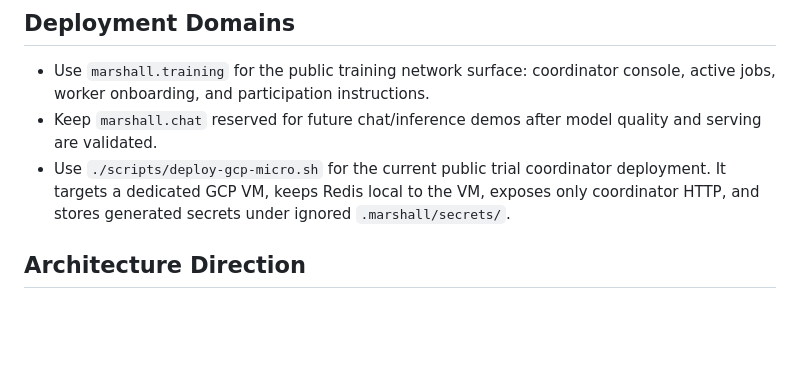
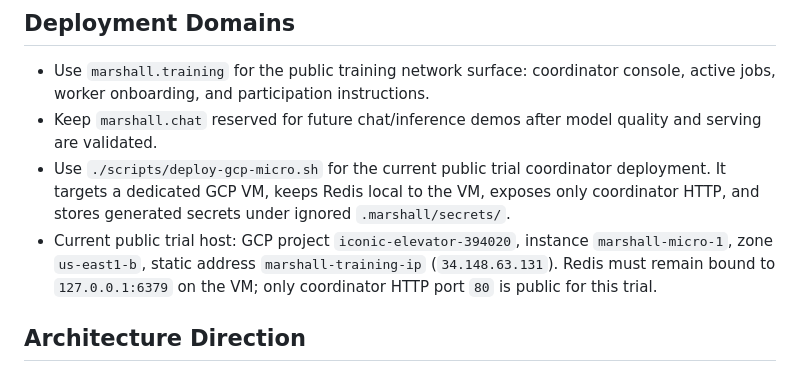
Before and after one commit to turinglabsorg/marshall, a Markdown page: AGENTS.md, the part around the change. Rendered like a GitHub page; blank space fills up the shorter version.

Commit message:
Document public trial host

```diff
--- a/AGENTS.md
+++ b/AGENTS.md
@@ -7,6 +7,7 @@ Marshall is a p2p-first consumer AI compute network for asynchronous AI workload
 - Use `marshall.training` for the public training network surface: coordinator console, active jobs, worker onboarding, and participation instructions.
 - Keep `marshall.chat` reserved for future chat/inference demos after model quality and serving are validated.
 - Use `./scripts/deploy-gcp-micro.sh` for the current public trial coordinator deployment. It targets a dedicated GCP VM, keeps Redis local to the VM, exposes only coordinator HTTP, and stores generated secrets under ignored `.marshall/secrets/`.
+- Current public trial host: GCP project `iconic-elevator-394020`, instance `marshall-micro-1`, zone `us-east1-b`, static address `marshall-training-ip` (`34.148.63.131`). Redis must remain bound to `127.0.0.1:6379` on the VM; only coordinator HTTP port `80` is public for this trial.
 
 ## Architecture Direction
 
```
